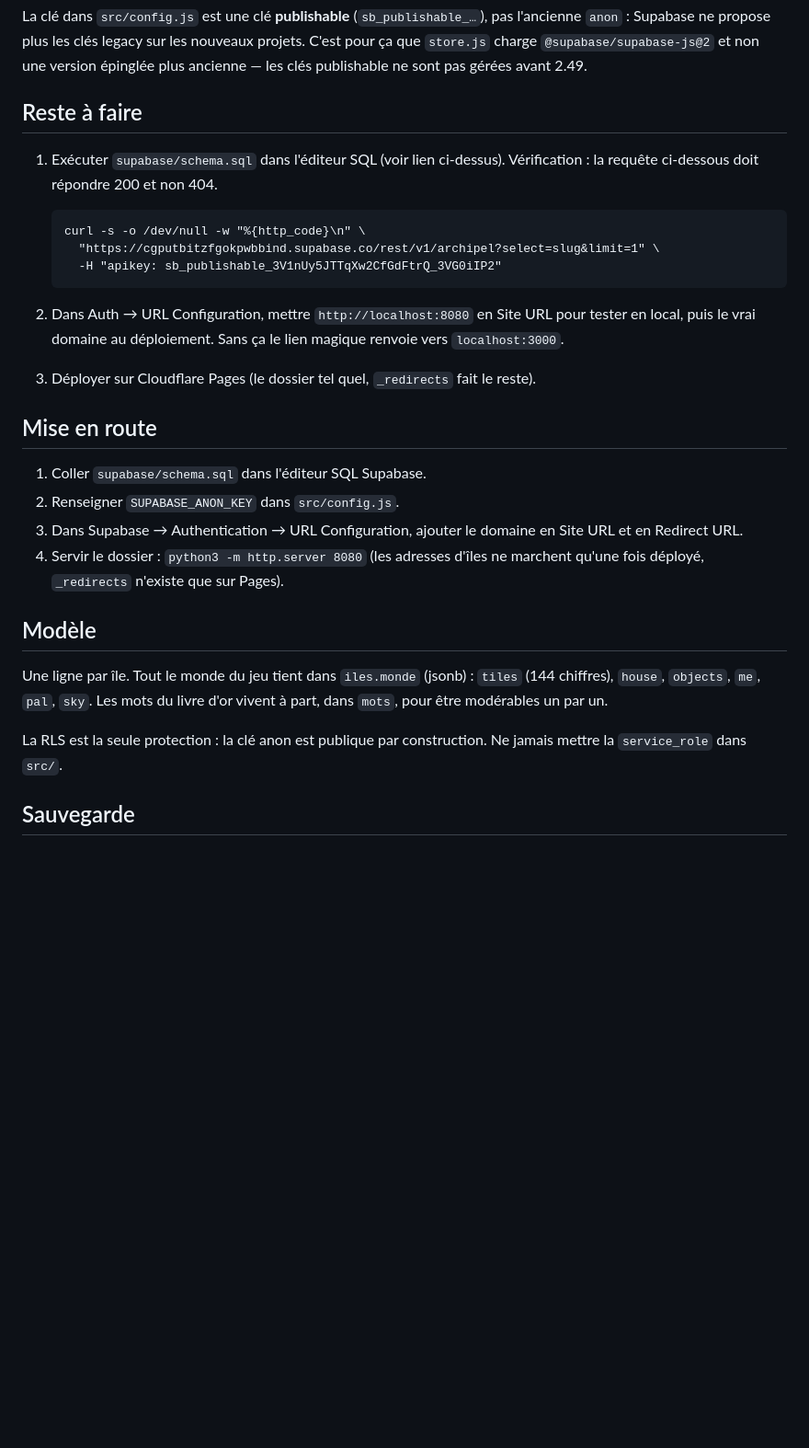
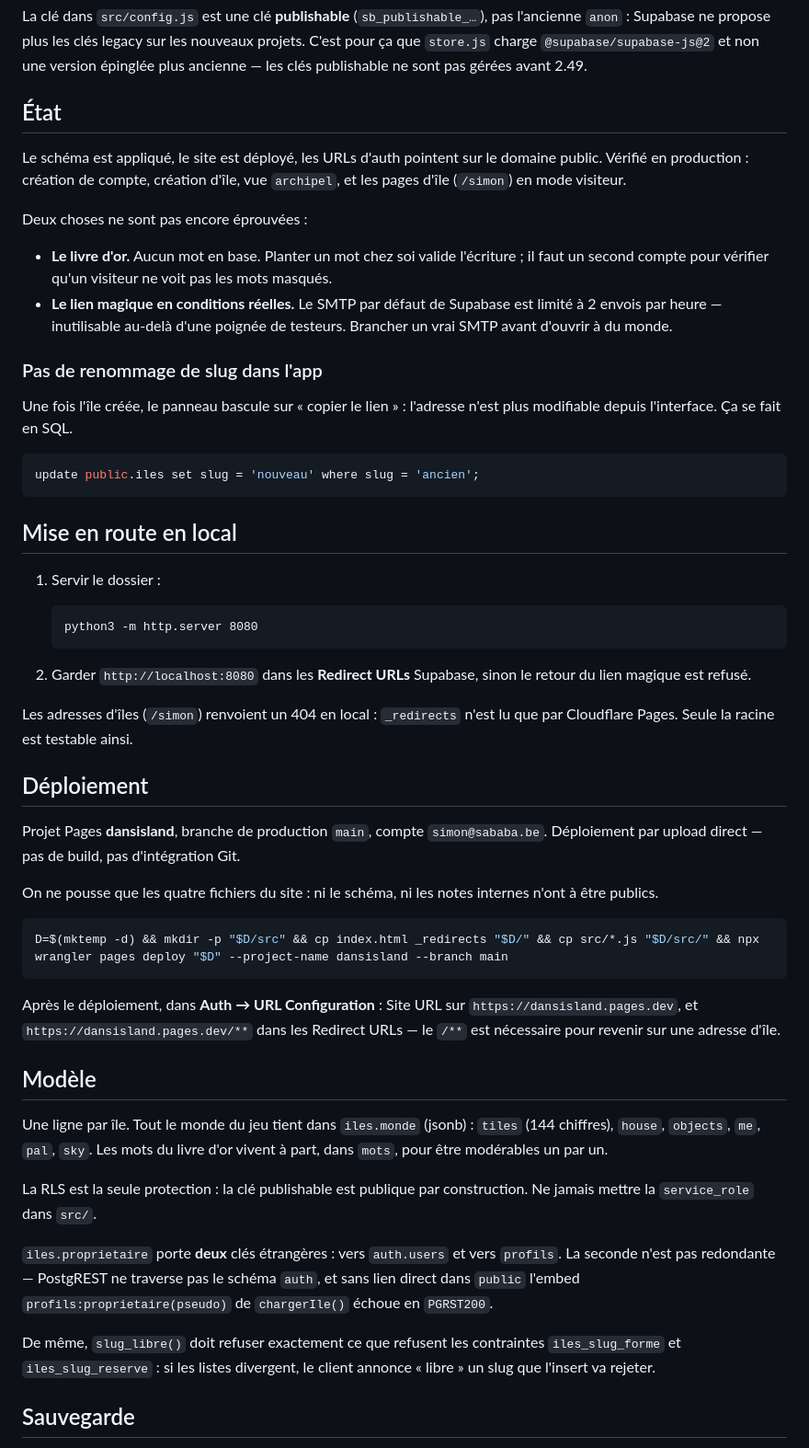
Before and after one commit to simon605genie/dansisland, a Markdown page: README.md, the part around one of its changes. Shown at 92% size. Drawn GitHub-style; blank space fills up the shorter version.

Commit message:
README : refléter l'état réel après migration et déploiement
La section « Reste à faire » listait trois étapes toutes faites et le
document ne mentionnait pas l'adresse en ligne.

Remplacée par un état honnête : ce qui est vérifié en production, et les
deux choses qui ne le sont pas — le livre d'or, et le lien magique au-delà
des 2 envois/heure du SMTP par défaut.

Ajoute aussi ce qui a coûté du temps à retrouver : l'absence de renommage
de slug dans l'app, la commande de déploiement qui ne pousse que les
quatre fichiers du site, et les deux invariants de schéma (la double clé
étrangère de iles.proprietaire, les listes de slug_libre à tenir alignées
sur les contraintes).

Co-Authored-By: Claude Opus 5 <noreply@anthropic.com>

````diff
--- a/README.md
+++ b/README.md
@@ -27,28 +29,57 @@ l'ancienne `anon` : Supabase ne propose plus les clés legacy sur les nouveaux
 projets. C'est pour ça que `store.js` charge `@supabase/supabase-js@2` et non une
 version épinglée plus ancienne — les clés publishable ne sont pas gérées avant 2.49.
 
-## Reste à faire
+## État
 
-1. Exécuter `supabase/schema.sql` dans l'éditeur SQL (voir lien ci-dessus).
-   Vérification : la requête ci-dessous doit répondre 200 et non 404.
+Le schéma est appliqué, le site est déployé, les URLs d'auth pointent sur le
+domaine public. Vérifié en production : création de compte, création d'île,
+vue `archipel`, et les pages d'île (`/simon`) en mode visiteur.
 
-       curl -s -o /dev/null -w "%{http_code}\n" \
-         "https://cgputbitzfgokpwbbind.supabase.co/rest/v1/archipel?select=slug&limit=1" \
-         -H "apikey: sb_publishable_3V1nUy5JTTqXw2CfGdFtrQ_3VG0iIP2"
+Deux choses ne sont pas encore éprouvées :
 
-2. Dans Auth → URL Configuration, mettre `http://localhost:8080` en Site URL
-   pour tester en local, puis le vrai domaine au déploiement. Sans ça le lien
-   magique renvoie vers `localhost:3000`.
-3. Déployer sur Cloudflare Pages (le dossier tel quel, `_redirects` fait le reste).
+- **Le livre d'or.** Aucun mot en base. Planter un mot chez soi valide
+  l'écriture ; il faut un second compte pour vérifier qu'un visiteur ne voit
+  pas les mots masqués.
+- **Le lien magique en conditions réelles.** Le SMTP par défaut de Supabase
+  est limité à 2 envois par heure — inutilisable au-delà d'une poignée de
+  testeurs. Brancher un vrai SMTP avant d'ouvrir à du monde.
 
-## Mise en route
+### Pas de renommage de slug dans l'app
 
-1. Coller `supabase/schema.sql` dans l'éditeur SQL Supabase.
-2. Renseigner `SUPABASE_ANON_KEY` dans `src/config.js`.
-3. Dans Supabase → Authentication → URL Configuration, ajouter le domaine
-   en Site URL et en Redirect URL.
-4. Servir le dossier : `python3 -m http.server 8080` (les adresses d'îles
-   ne marchent qu'une fois déployé, `_redirects` n'existe que sur Pages).
+Une fois l'île créée, le panneau bascule sur « copier le lien » : l'adresse
+n'est plus modifiable depuis l'interface. Ça se fait en SQL.
+
+```sql
+update public.iles set slug = 'nouveau' where slug = 'ancien';
+```
+
+## Mise en route en local
+
+1. Servir le dossier :
+
+       python3 -m http.server 8080
+
+2. Garder `http://localhost:8080` dans les **Redirect URLs** Supabase, sinon
+   le retour du lien magique est refusé.
+
+Les adresses d'îles (`/simon`) renvoient un 404 en local : `_redirects` n'est
+lu que par Cloudflare Pages. Seule la racine est testable ainsi.
+
+## Déploiement
+
+Projet Pages **dansisland**, branche de production `main`, compte
+`simon@sababa.be`. Déploiement par upload direct — pas de build, pas d'intégration Git.
+
+On ne pousse que les quatre fichiers du site : ni le schéma, ni les notes
+internes n'ont à être publics.
+
+```bash
+D=$(mktemp -d) && mkdir -p "$D/src" && cp index.html _redirects "$D/" && cp src/*.js "$D/src/" && npx wrangler pages deploy "$D" --project-name dansisland --branch main
+```
+
+Après le déploiement, dans **Auth → URL Configuration** : Site URL sur
+`https://dansisland.pages.dev`, et `https://dansisland.pages.dev/**` dans les
+Redirect URLs — le `/**` est nécessaire pour revenir sur une adresse d'île.
 
 ## Modèle
 
@@ -56,8 +87,17 @@ Une ligne par île. Tout le monde du jeu tient dans `iles.monde` (jsonb) :
 `tiles` (144 chiffres), `house`, `objects`, `me`, `pal`, `sky`.
 Les mots du livre d'or vivent à part, dans `mots`, pour être modérables un par un.
 
-La RLS est la seule protection : la clé anon est publique par construction.
+La RLS est la seule protection : la clé publishable est publique par construction.
 Ne jamais mettre la `service_role` dans `src/`.
+
+`iles.proprietaire` porte **deux** clés étrangères : vers `auth.users` et vers
+`profils`. La seconde n'est pas redondante — PostgREST ne traverse pas le schéma
+`auth`, et sans lien direct dans `public` l'embed `profils:proprietaire(pseudo)`
+de `chargerIle()` échoue en `PGRST200`.
+
+De même, `slug_libre()` doit refuser exactement ce que refusent les contraintes
+`iles_slug_forme` et `iles_slug_reserve` : si les listes divergent, le client
+annonce « libre » un slug que l'insert va rejeter.
 
 ## Sauvegarde
 
````
Also changed, not shown: other parts of README.md (+4 -2 lines).
